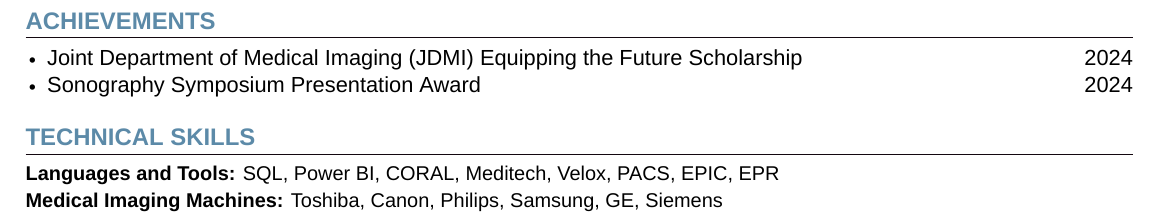
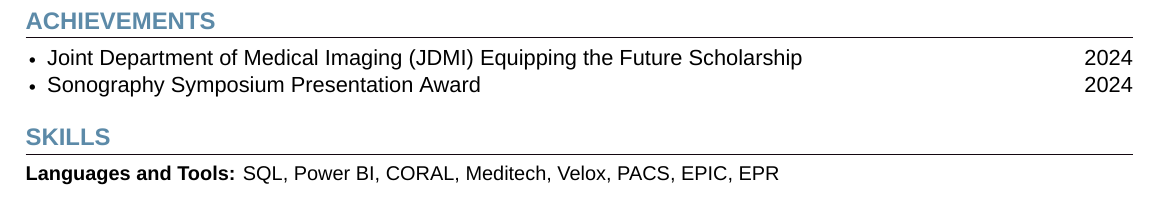
Before and after one commit to rishabhmalhotra/ashley_resume_latex, a LaTeX document (main.tex, which reads skills.tex): part of page 2 of 2, cut so that both start at the same text. Compiled offline with XeLaTeX; a missing font is replaced by an installed copy or a similar font.

Commit message:
Removed imaging machines from skills

```diff
--- a/skills.tex
+++ b/skills.tex
@@ -1,12 +1,12 @@
 % Technical Skills section
 
-\section{\textcolor{airforceblue}{TECHNICAL SKILLS}}
+\section{\textcolor{airforceblue}{SKILLS}}
  \begin{itemize}[leftmargin=0in, label={}]
     \small{\item{
      \textbf{Languages and Tools:}{ SQL, Power BI, CORAL, Meditech, Velox, PACS, EPIC, EPR} \\
       \vspace{1.2pt}
-     \textbf{Medical Imaging Machines:}{ Toshiba, Canon, Philips, Samsung, GE, Siemens} \\
-      \vspace{1.2pt}
+    %  \textbf{Medical Imaging Machines:}{ Toshiba, Canon, Philips, Samsung, GE, Siemens} \\
+    %   \vspace{1.2pt}
      % \textbf{ML Architectures:}{ CNN, YOLO, Transformers(BERT, LSTM), RAFT}
      % copy and paste above textbf block to add more
      }}
```
Also changed, not shown: main.pdf, 6 other files.
